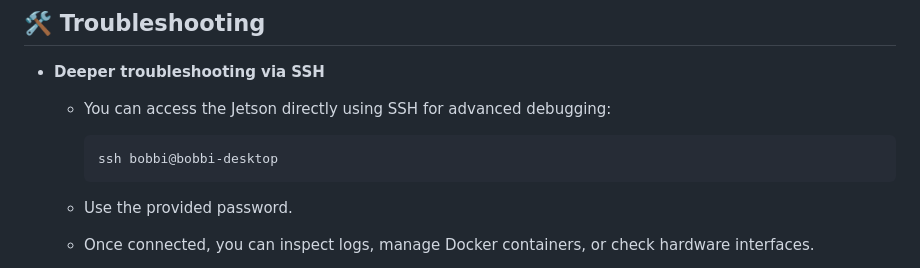
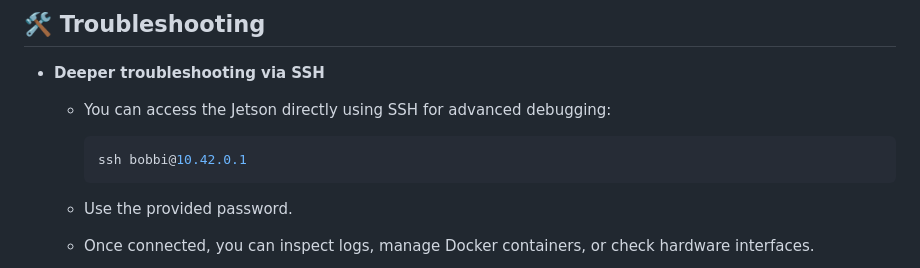
Before and after one commit to RonaldPavon/Research-Bicycle---ROS2-SLAM-application, a Markdown page: README.md, the part around the change. Rendered like a GitHub page.

````diff
--- a/README.md
+++ b/README.md
@@ -118,7 +118,7 @@ If you need to rebuild or update the Docker containers, follow these steps:
   - You can access the Jetson directly using SSH for advanced debugging:
 
     ```bash
-    ssh bobbi@bobbi-desktop
+    ssh bobbi@10.42.0.1
     ```
    - Use the provided password.
   - Once connected, you can inspect logs, manage Docker containers, or check hardware interfaces.
````
